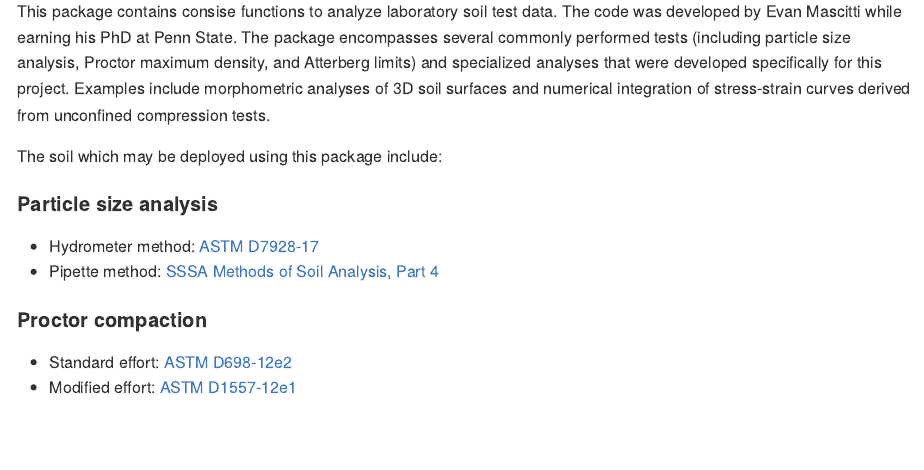
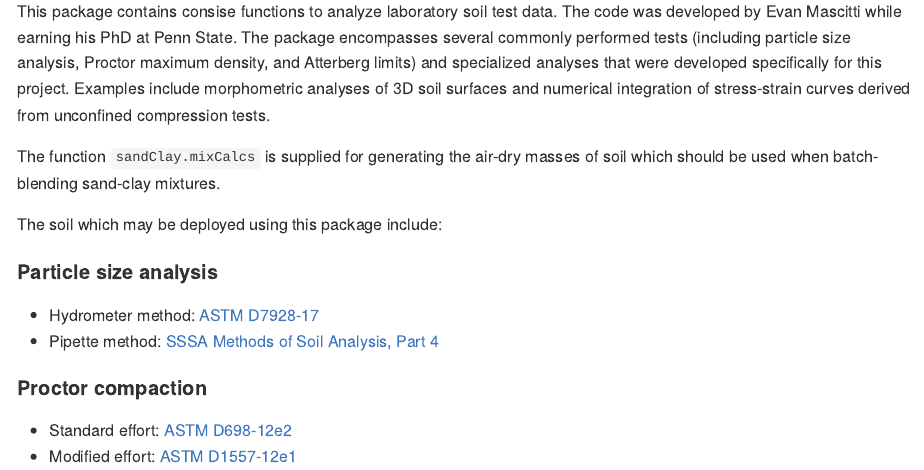
Before and after one commit to evanmascitti/soiltestr, an R Markdown document (README.Rmd): the page in a window 1100 px wide, from 290 px down. The pictures show the output file README.md that the author committed with the source, drawn offline in the style of GitHub.

Commit message:
updated README

```diff
--- a/README.Rmd
+++ b/README.Rmd
@@ -30,6 +30,11 @@ devtools::install_github("evanmascitti/diRtscience")
 
 This package contains consise functions to analyze laboratory soil test data. The code was developed by Evan Mascitti while earning his PhD at Penn State. The package encompasses several commonly performed tests (including particle size analysis, Proctor maximum density, and Atterberg limits) and specialized analyses that were developed specifically for this project. Examples include morphometric analyses of 3D soil surfaces and numerical integration of stress-strain curves derived from unconfined compression tests.
 
+<!-- The best way to learn about this package is through the vignettes  -->
+<!-- un-comment this line once the vignettes are added  -->
+
+The function `sandClay.mixCalcs` is supplied for generating the air-dry masses of soil which should be used when batch-blending sand-clay mixtures.
+
 The soil which may be deployed using this package include:
 
 #### Particle size analysis
```
Also changed, not shown: README.md.
